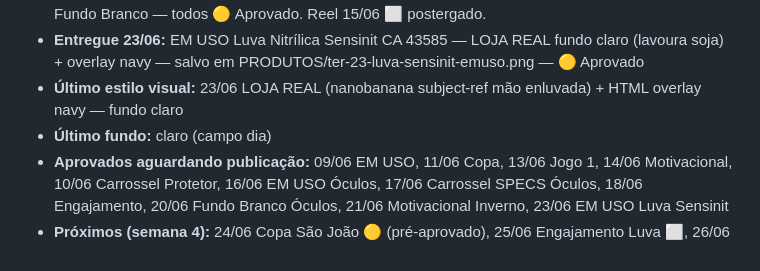
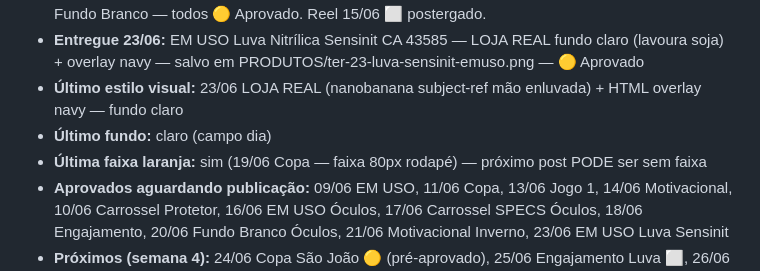
Before and after one commit to Marchikati/fortis-core, a Markdown page: STATUS.md, the part around the change. GitHub-like rendering.

```diff
--- a/STATUS.md
+++ b/STATUS.md
@@ -14,6 +14,7 @@
 - **Entregue 23/06:** EM USO Luva Nitrílica Sensinit CA 43585 — LOJA REAL fundo claro (lavoura soja) + overlay navy — salvo em PRODUTOS/ter-23-luva-sensinit-emuso.png — 🟡 Aprovado
 - **Último estilo visual:** 23/06 LOJA REAL (nanobanana subject-ref mão enluvada) + HTML overlay navy — fundo claro
 - **Último fundo:** claro (campo dia)
+- **Última faixa laranja:** sim (19/06 Copa — faixa 80px rodapé) — próximo post PODE ser sem faixa
 - **Aprovados aguardando publicação:** 09/06 EM USO, 11/06 Copa, 13/06 Jogo 1, 14/06 Motivacional, 10/06 Carrossel Protetor, 16/06 EM USO Óculos, 17/06 Carrossel SPECS Óculos, 18/06 Engajamento, 20/06 Fundo Branco Óculos, 21/06 Motivacional Inverno, 23/06 EM USO Luva Sensinit
 - **Próximos (semana 4):** 24/06 Copa São João 🟡 (pré-aprovado), 25/06 Engajamento Luva ⬜, 26/06 Urgência B2B Luva ⬜, 27/06 Fundo Branco Luva ⬜, 28/06 Motivacional 🟡
 
```
Also changed, not shown: .claude/agents/fortis-diretor-arte.md (+22 -6 lines), context/brand/estetica-hibrida.md (added, +66 -0 lines).
